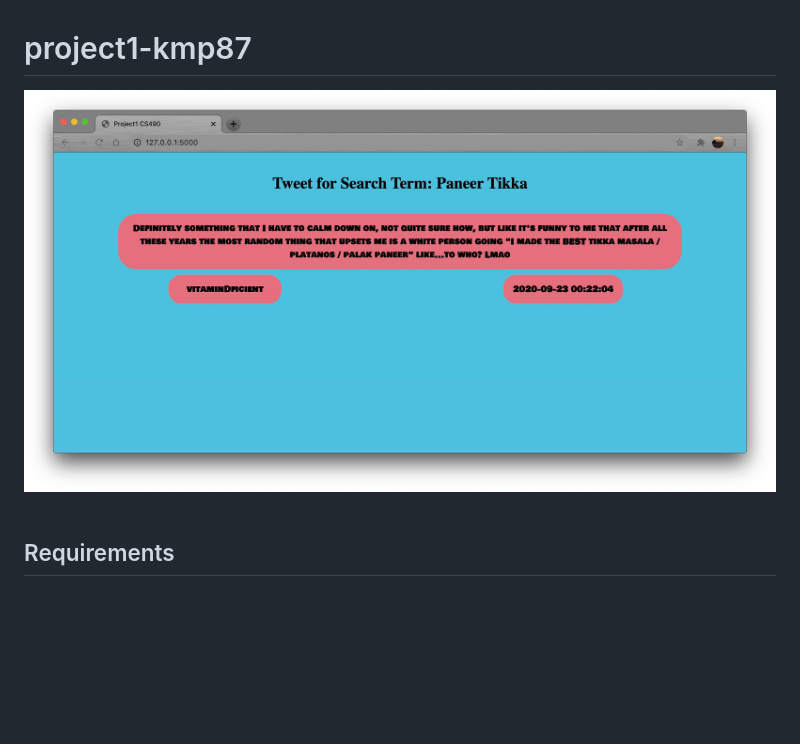
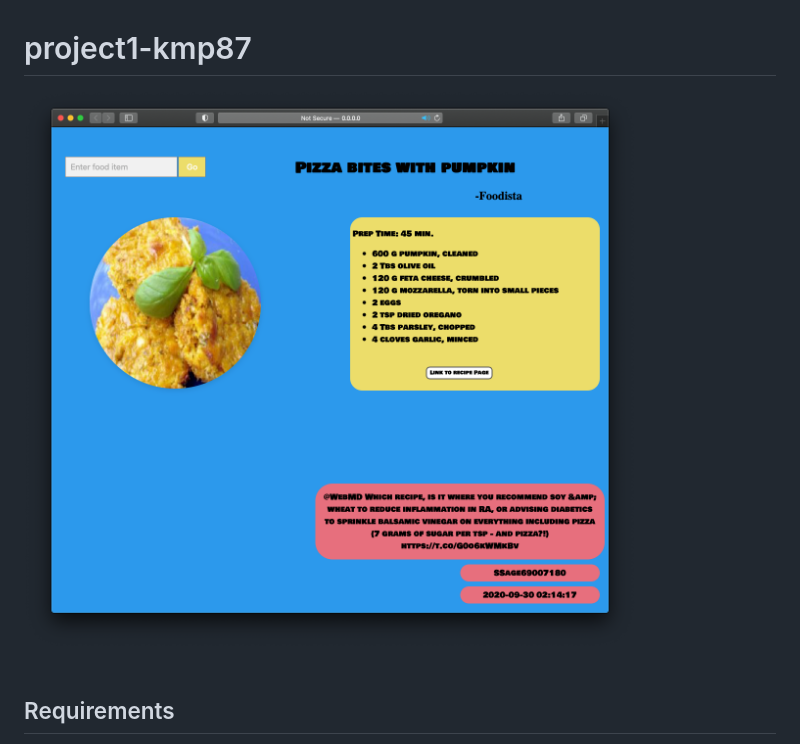
Before and after one commit to kpatoliya/flask-twitter-sponnacular, a Markdown page: README.md, the part around the change. GitHub-like rendering; pictures changed too: screenshot.jpg (deleted), screenshot.png (added); blank space fills up the shorter version.

Commit message:
Final changes and readme update

```diff
--- a/README.md
+++ b/README.md
@@ -1,5 +1,5 @@
 # project1-kmp87
-![](screenshot.jpg)
+![](screenshot.png)
 <br />
 
 ## Requirements
```
